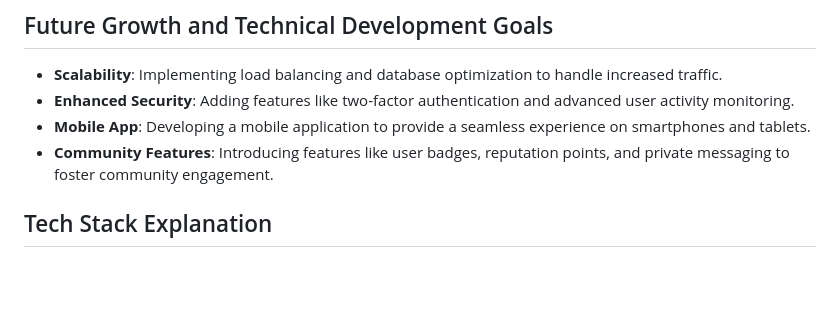
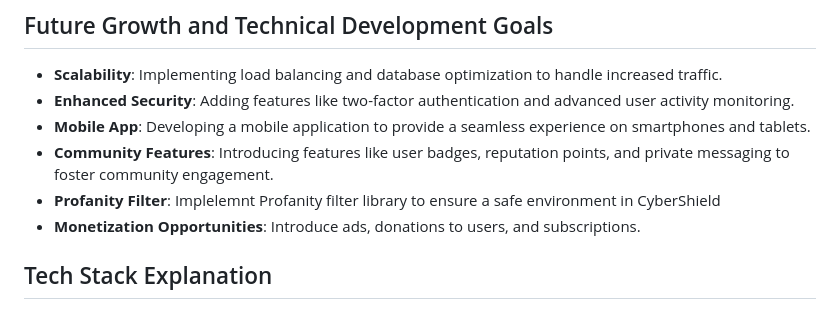
Before and after one commit to abtinmbm/cybershield, a Markdown page: README.md, the part around the change. GitHub-like rendering; blank space fills up the shorter version.

```diff
--- a/README.md
+++ b/README.md
@@ -71,6 +71,8 @@ CyberShield uses Django's built-in authentication system to manage user registra
 - **Enhanced Security**: Adding features like two-factor authentication and advanced user activity monitoring.
 - **Mobile App**: Developing a mobile application to provide a seamless experience on smartphones and tablets.
 - **Community Features**: Introducing features like user badges, reputation points, and private messaging to foster community engagement.
+- **Profanity Filter**: Implelemnt Profanity filter library to ensure a safe environment in CyberShield
+- **Monetization Opportunities**: Introduce ads, donations to users, and subscriptions.
 
 ## Tech Stack Explanation
 - [Django](https://www.djangoproject.com/): Chosen for its robust framework and ease of use in building secure web applications.
```
